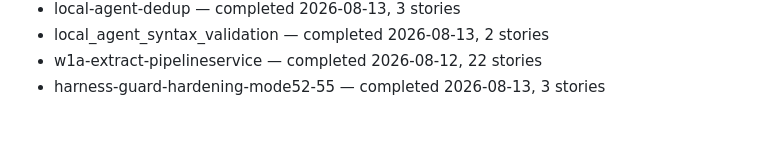
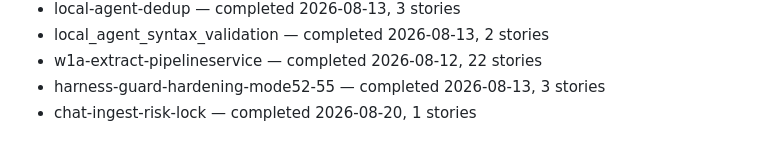
Before and after one commit to motock/fagan, a Markdown page: retros/PENDING.md, the part around the change. Drawn GitHub-style.

Commit message:
docs(retros): record chat-ingest-risk-lock completion
Append the completed 2026-08-20 chat-ingest-risk-lock plan (1 story) to the
retro backlog so it is eligible for a retro write-up.

Co-Authored-By: Claude <noreply@anthropic.com>

```diff
--- a/retros/PENDING.md
+++ b/retros/PENDING.md
@@ -74,3 +74,4 @@ if a precise date is needed when writing one of these up.
 - local_agent_syntax_validation — completed 2026-08-13, 2 stories
 - w1a-extract-pipelineservice — completed 2026-08-12, 22 stories
 - harness-guard-hardening-mode52-55 — completed 2026-08-13, 3 stories
+- chat-ingest-risk-lock — completed 2026-08-20, 1 stories
```
